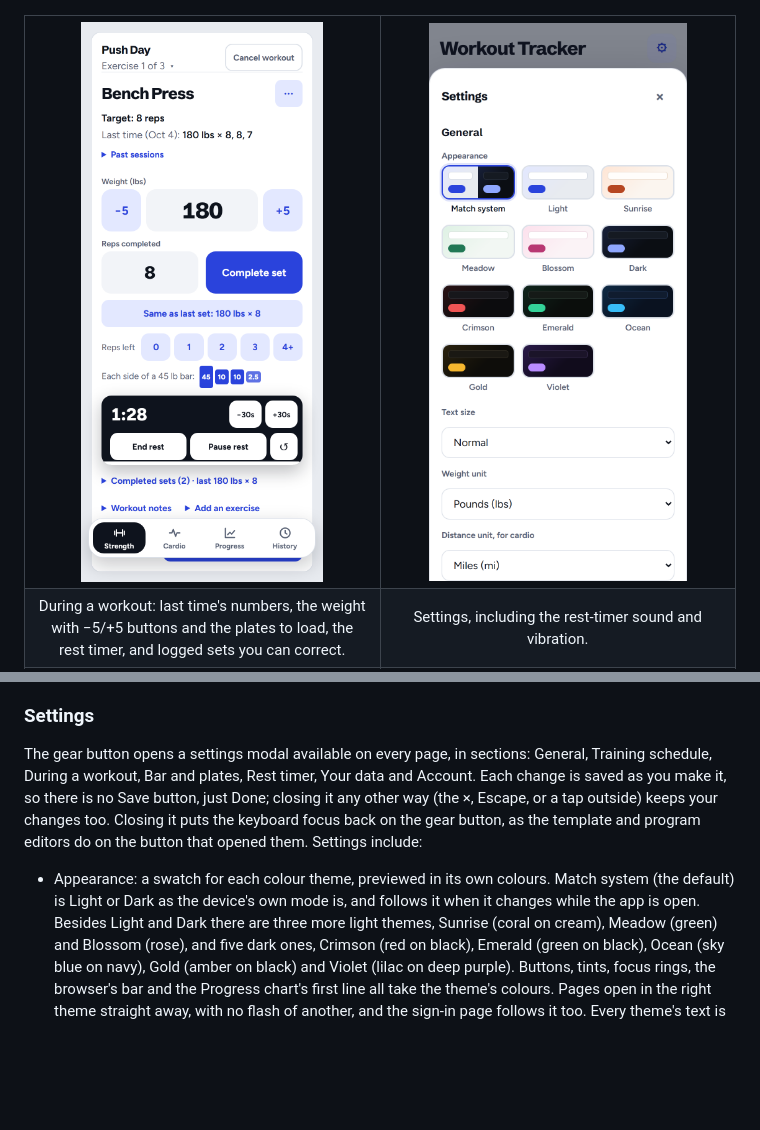
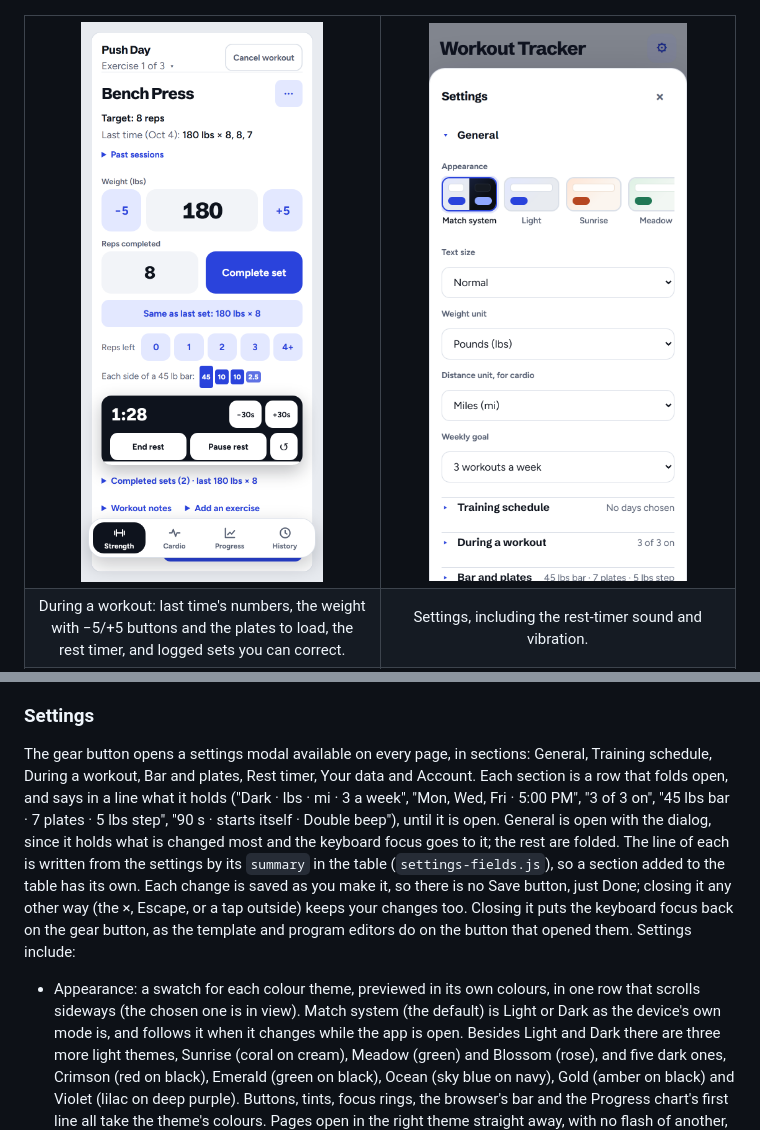
Before and after one commit to loganschwalm/WorkoutApp, a Markdown page: readme-for-llm.md, 2 parts joined by grey strips. Rendered like a GitHub page; pictures changed too: docs/screenshots/settings.png; blank space fills up the shorter version.

```diff
--- a/readme-for-llm.md
+++ b/readme-for-llm.md
@@ -703,12 +703,18 @@ Progress beside them. The Strength tab is the Tracker, which keeps to strength w
 ### Settings
 
 The gear button opens a settings modal available on every page, in sections: General, Training schedule, During a
-workout, Bar and plates, Rest timer, Your data and Account. Each change is saved as you make it, so there is no Save
-button, just Done; closing it any other way (the ×, Escape, or a tap outside) keeps your changes too.
+workout, Bar and plates, Rest timer, Your data and Account. Each section is a row that folds open, and says in a line
+what it holds ("Dark · lbs · mi · 3 a week", "Mon, Wed, Fri · 5:00 PM", "3 of 3 on", "45 lbs bar · 7 plates · 5 lbs
+step", "90 s · starts itself · Double beep"), until it is open. General is open with the dialog, since it holds what is
+changed most and the keyboard focus goes to it; the rest are folded. The line of each is written from the settings by its
+`summary` in the table (`settings-fields.js`), so a section added to the table has its own. Each change is saved as you
+make it, so there is no Save button, just Done; closing it any other way (the ×, Escape, or a tap outside) keeps your
+changes too.
 Closing it puts the keyboard focus back on the gear button, as the template and program editors do on
 the button that opened them. Settings include:
 
-- Appearance: a swatch for each colour theme, previewed in its own colours. Match system (the default) is Light
+- Appearance: a swatch for each colour theme, previewed in its own colours, in one row that scrolls sideways (the
+  chosen one is in view). Match system (the default) is Light
   or Dark as the device's own mode is, and follows it when it changes while the app is open. Besides Light and
   Dark there are three more light themes, Sunrise (coral on cream), Meadow (green) and Blossom (rose), and five
   dark ones, Crimson (red on black), Emerald (green on black), Ocean (sky blue on navy), Gold (amber on black)
```
Also changed, not shown: 6 other files.
